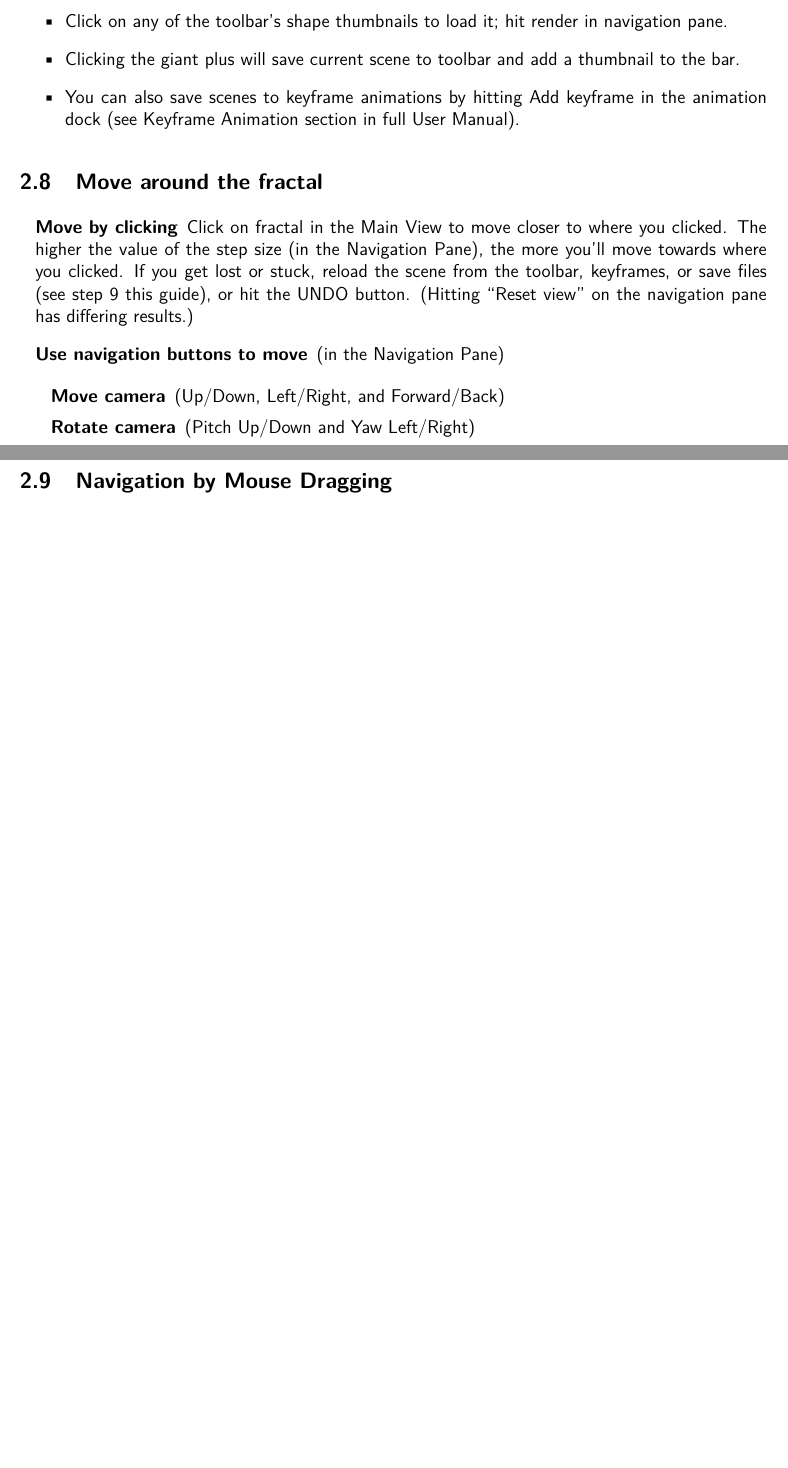
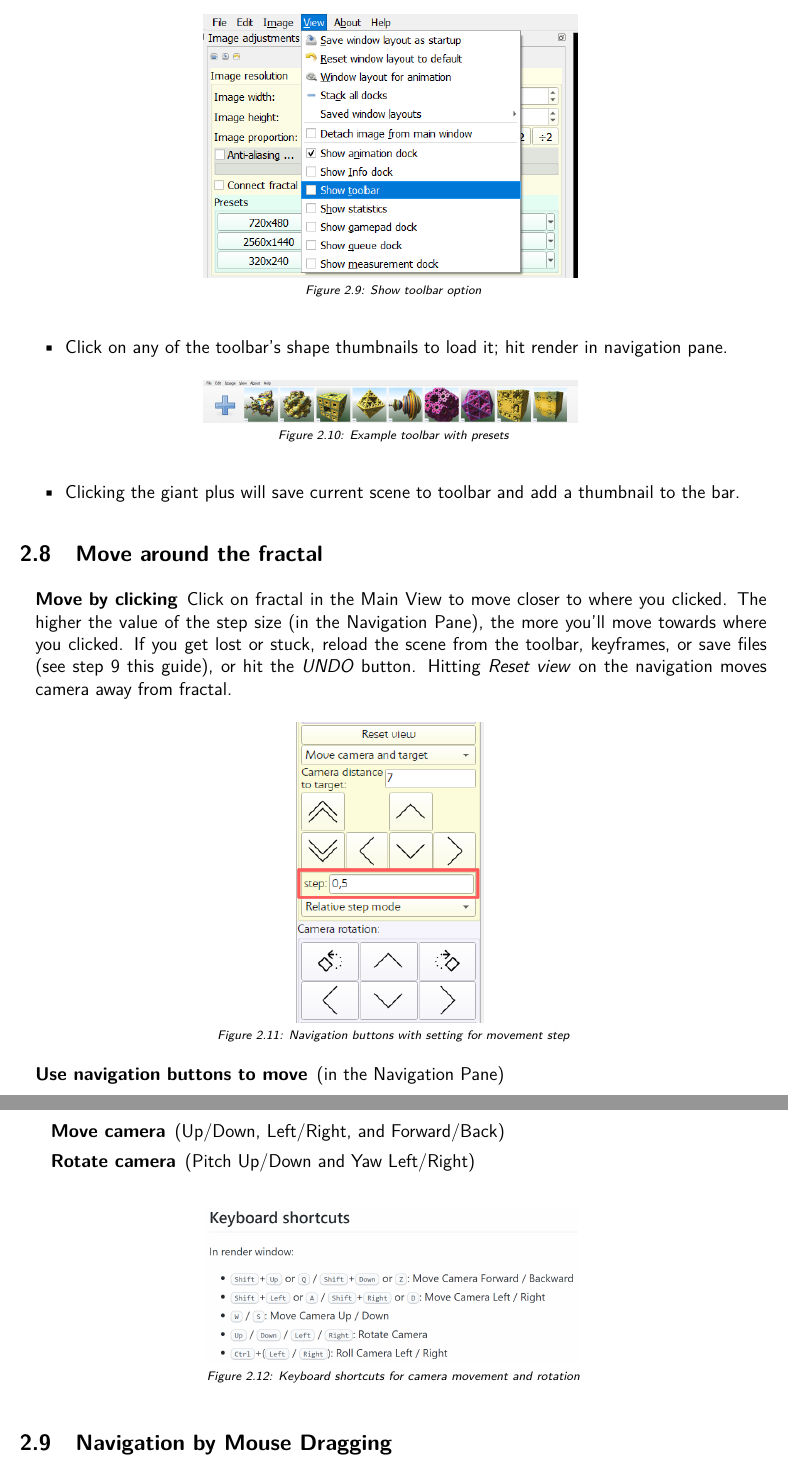
Before and after one commit to buddhi1980/mandelbulber_doc, a LaTeX document (handbook.tex, which reads mandelbulber2/manual/chapters/quick_start_guide.tex): two parts of pages 11 and 12 of 111 before the commit and two parts of pages 12 and 13 of 112 after it, joined at a grey line, cut at the place of the change, the shorter picture padded with empty space. Compiled offline with pdfLaTeX.

Commit message:
Added rest of images for quick start guide

```diff
--- a/mandelbulber2/manual/chapters/quick_start_guide.tex
+++ b/mandelbulber2/manual/chapters/quick_start_guide.tex
@@ -104,13 +108,20 @@ Locate the \emph{RENDER}, \emph{STOP}, \emph{UNDO} and \emph{REDO} buttons in th
+	\simpleImageWithCaptionHalfWidth{img/manual/media/qsg_show_toolbar.png}
+	{Show toolbar option}{qsg-show-toolbar}{H}
+
     \item Click on any of the toolbar’s shape thumbnails to load it; hit render in navigation pane.
+
+    \simpleImageWithCaptionHalfWidth{img/manual/media/qsg_toolbar.png}
+    {Example toolbar with presets}{qsg-toolbar}{H}
+
     \item Clicking the giant plus will save current scene to toolbar and add a thumbnail to the bar.
-    \item You can also save scenes to keyframe animations by hitting Add keyframe in the animation dock (see Keyframe Animation section in full User Manual).
-    %TODO I don't understand last point? How it saves settings?
-
 \end{itemize}
 
 \subsection{Move around the fractal}\label{qsg-move-around}
 \begin{description}
-	\item[Move by clicking] Click on fractal in the Main View to move closer to where you clicked. The higher the value of the step size (in the Navigation Pane), the more you’ll move towards where you clicked. If you get lost or stuck, reload the scene from the toolbar, keyframes, or save files (see step 9 this guide), or hit the UNDO button. (Hitting “Reset view” on the navigation pane has differing results.)
+	\item[Move by clicking] Click on fractal in the Main View to move closer to where you clicked. The higher the value of the step size (in the Navigation Pane), the more you’ll move towards where you clicked. If you get lost or stuck, reload the scene from the toolbar, keyframes, or save files (see step 9 this guide), or hit the \emph{UNDO} button. Hitting \emph{Reset view} on the navigation moves camera away from fractal.
+
+	\simpleImageWithCaptionSmallWidth{img/manual/media/qsg_navigation_buttons.png}
+	{Navigation buttons with setting for movement step}{qsg-navigation-buttons}{H}
 
     \item[Use navigation buttons to move] (in the Navigation Pane)
 
@@ -118,6 +129,10 @@ Locate the \emph{RENDER}, \emph{STOP}, \emph{UNDO} and \emph{REDO} buttons in th
            \item[Move camera] (Up/Down, Left/Right, and Forward/Back)
     		\item[Rotate camera] (Pitch Up/Down and Yaw Left/Right)
     \end{description}
+
+    \simpleImageWithCaptionHalfWidth{img/manual/media/qsg_keyboard_shortcuts.png}
+{Keyboard shortcuts for camera movement and rotation}{qsg-keyboard-shortcuts}{H}
+
 \end{description}
 
 \subsection{Navigation by Mouse Dragging}\label{qsg-mouse-dragging}
```
Also changed, not shown: mandelbulber2/manual/chapters/developers.tex (+1 -1 lines), img/manual/media/qsg-navigation-buttons.png (added), img/manual/media/qsg_help_menu.png (added), img/manual/media/qsg_image_size.png (added), img/manual/media/qsg_keyboard_shortcuts.png (added), img/manual/media/qsg_load_example.png (added), img/manual/media/qsg_navigation_buttons.png (added), img/manual/media/qsg_show_toolbar.png (added), img/manual/media/qsg_toolbar.png (added), mandelbulber2/manual/chapters/quick_start_guide.tex (15 more changed lines).
